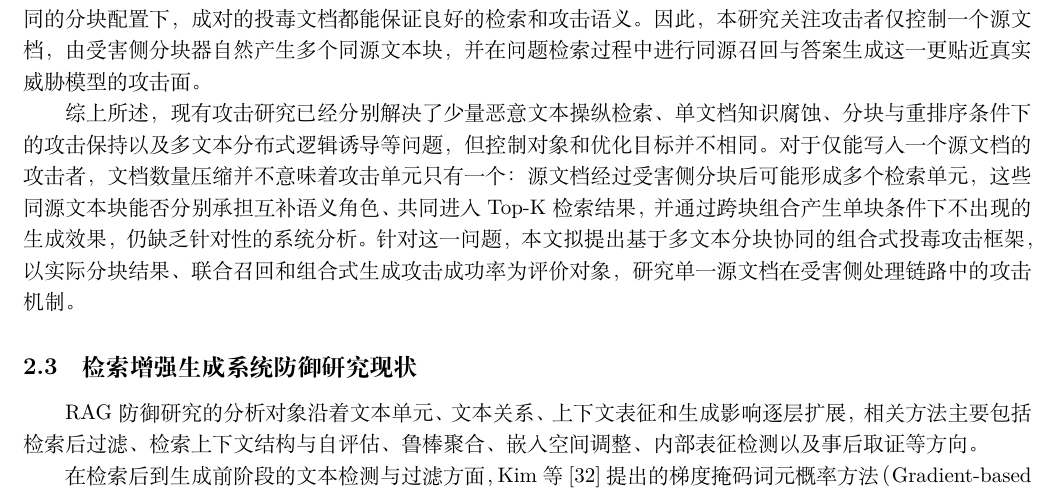
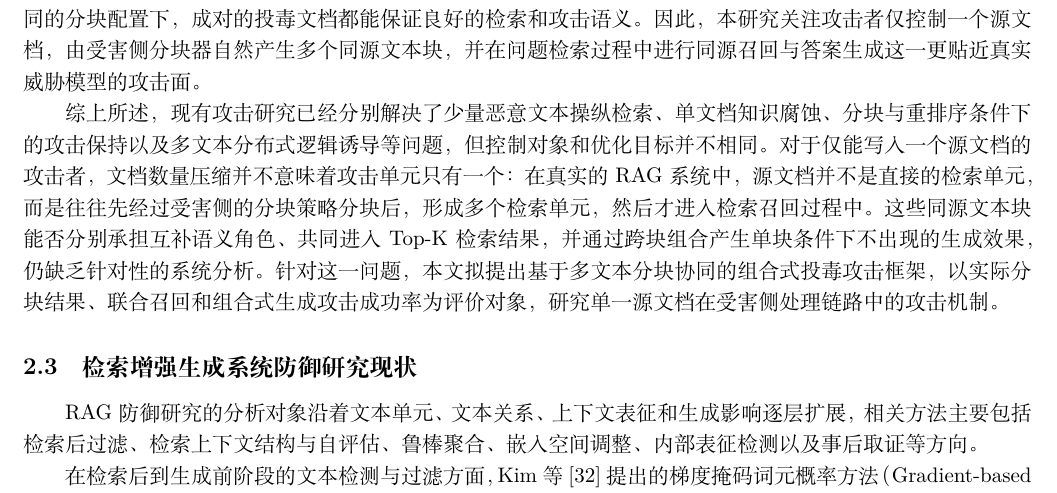
Before and after one commit to fgfgfdg8/graduate_thesis_proposal, a LaTeX document (main.tex, which reads partitions/section2_related_work.tex): part of page 6 of 21, cut so that both start at the same text. Compiled offline with XeLaTeX; a missing font is replaced by an installed copy or a similar font.

Commit message:
refactor(related work): 澄清源文档需经受害侧分块后才成为检索单元。
原文直接称源文档经分块后形成多个检索单元，未点明分块先于检索这一环节。补充说明在真实RAG系统中源文档并非直接参与检索，而是先经受害侧分块策略切分后才进入召回过程，用于支撑本文的攻击面设定的合理性。

```diff
--- a/partitions/section2_related_work.tex
+++ b/partitions/section2_related_work.tex
@@ -26,7 +26,7 @@ RAG投毒攻击的研究脉络可以概括为：由面向检索排名的对抗
 
 在分块感知投毒方面，Nie等\cite{nie2026crcp}提出的CRCP关注文档级攻击信号在分块和重排序过程中的损失，指出攻击者在文档层面优化得到的信号可能被受害侧分块分散或稀释，而重排序器更偏好局部连贯且包含答案线索的文本块。CRCP将分块变换显式纳入攻击优化，并联合考虑稠密检索相关性、重排序得分和块边界鲁棒性，使每个攻击文本块尽可能独立保持有效。然而，该工作的目标侧重单个文本块在完整处理链路中的稳定性，强调的是单块投毒，而非多块的分布式协同作用。在分布式逻辑组合投毒方面，Zhang等\cite{zhang2026inceptionrag}提出的InceptionRAG将恶意逻辑分散到多个休眠文本中，分别构造属性文本和桥接文本并注入知识库，使目标答案通过多个文本的联合逻辑推理得到。该方法使用零阶后缀优化算法，并借鉴神经正切核与高斯过程代理建模历史奖励，以进行黑盒场景下的解空间搜索，将攻击由显式单点注入推进到多文本逻辑组合，但其威胁模型中攻击者仍可构造并直接向语料库投入多个不同来源的独立文档，而忽略了实用RAG系统中的检索分块流程，不能有效保证在不同的分块配置下，成对的投毒文档都能保证良好的检索和攻击语义。因此，本研究关注攻击者仅控制一个源文档，由受害侧分块器自然产生多个同源文本块，并在问题检索过程中进行同源召回与答案生成这一更贴近真实威胁模型的攻击面。
 
-综上所述，现有攻击研究已经分别解决了少量恶意文本操纵检索、单文档知识腐蚀、分块与重排序条件下的攻击保持以及多文本分布式逻辑诱导等问题，但控制对象和优化目标并不相同。对于仅能写入一个源文档的攻击者，文档数量压缩并不意味着攻击单元只有一个：源文档经过受害侧分块后可能形成多个检索单元，这些同源文本块能否分别承担互补语义角色、共同进入Top-K检索结果，并通过跨块组合产生单块条件下不出现的生成效果，仍缺乏针对性的系统分析。针对这一问题，本文拟提出基于多文本分块协同的组合式投毒攻击框架，以实际分块结果、联合召回和组合式生成攻击成功率为评价对象，研究单一源文档在受害侧处理链路中的攻击机制。
+综上所述，现有攻击研究已经分别解决了少量恶意文本操纵检索、单文档知识腐蚀、分块与重排序条件下的攻击保持以及多文本分布式逻辑诱导等问题，但控制对象和优化目标并不相同。对于仅能写入一个源文档的攻击者，文档数量压缩并不意味着攻击单元只有一个：在真实的RAG系统中，源文档并不是直接的检索单元，而是往往先经过受害侧的分块策略分块后，形成多个检索单元，然后才进入检索召回过程中。这些同源文本块能否分别承担互补语义角色、共同进入Top-K检索结果，并通过跨块组合产生单块条件下不出现的生成效果，仍缺乏针对性的系统分析。针对这一问题，本文拟提出基于多文本分块协同的组合式投毒攻击框架，以实际分块结果、联合召回和组合式生成攻击成功率为评价对象，研究单一源文档在受害侧处理链路中的攻击机制。
 
 \subsection{检索增强生成系统防御研究现状}
 
```
